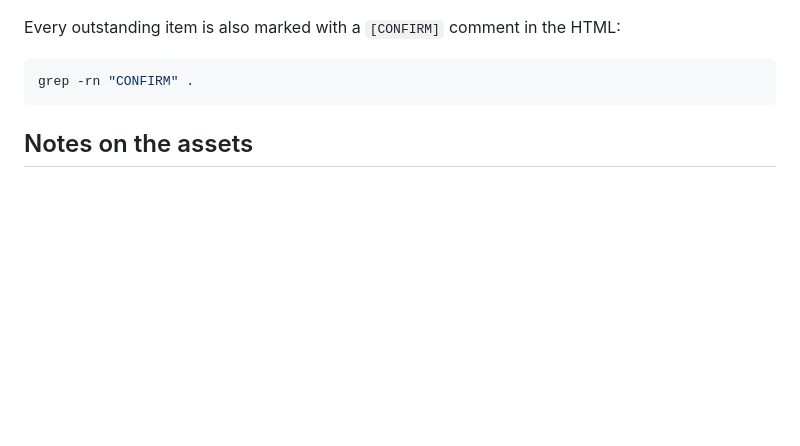
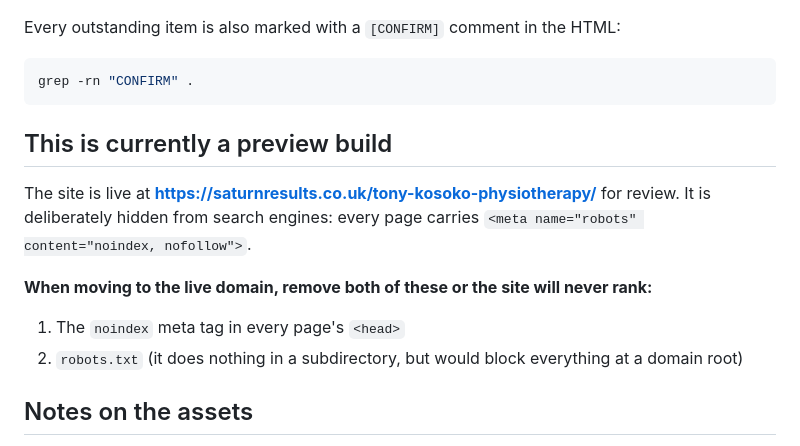
Before and after one commit to SaturnResults/tony-kosoko-physiotherapy, a Markdown page: README.md, the part around the change. GitHub-like rendering; blank space fills up the shorter version.

Commit message:
Document the preview build and how to un-hide it
Co-Authored-By: Claude Opus 5 <noreply@anthropic.com>

````diff
--- a/README.md
+++ b/README.md
@@ -75,6 +75,15 @@ Every outstanding item is also marked with a `[CONFIRM]` comment in the HTML:
 grep -rn "CONFIRM" .
 ```
 
+## This is currently a preview build
+
+The site is live at **https://saturnresults.co.uk/tony-kosoko-physiotherapy/** for review. It is deliberately hidden from search engines: every page carries `<meta name="robots" content="noindex, nofollow">`.
+
+**When moving to the live domain, remove both of these or the site will never rank:**
+
+1. The `noindex` meta tag in every page's `<head>`
+2. `robots.txt` (it does nothing in a subdirectory, but would block everything at a domain root)
+
 ## Notes on the assets
 
 The photography is licensed stock imagery, resized and optimised for the web. Check the licence terms before redistributing the image files themselves.
````
